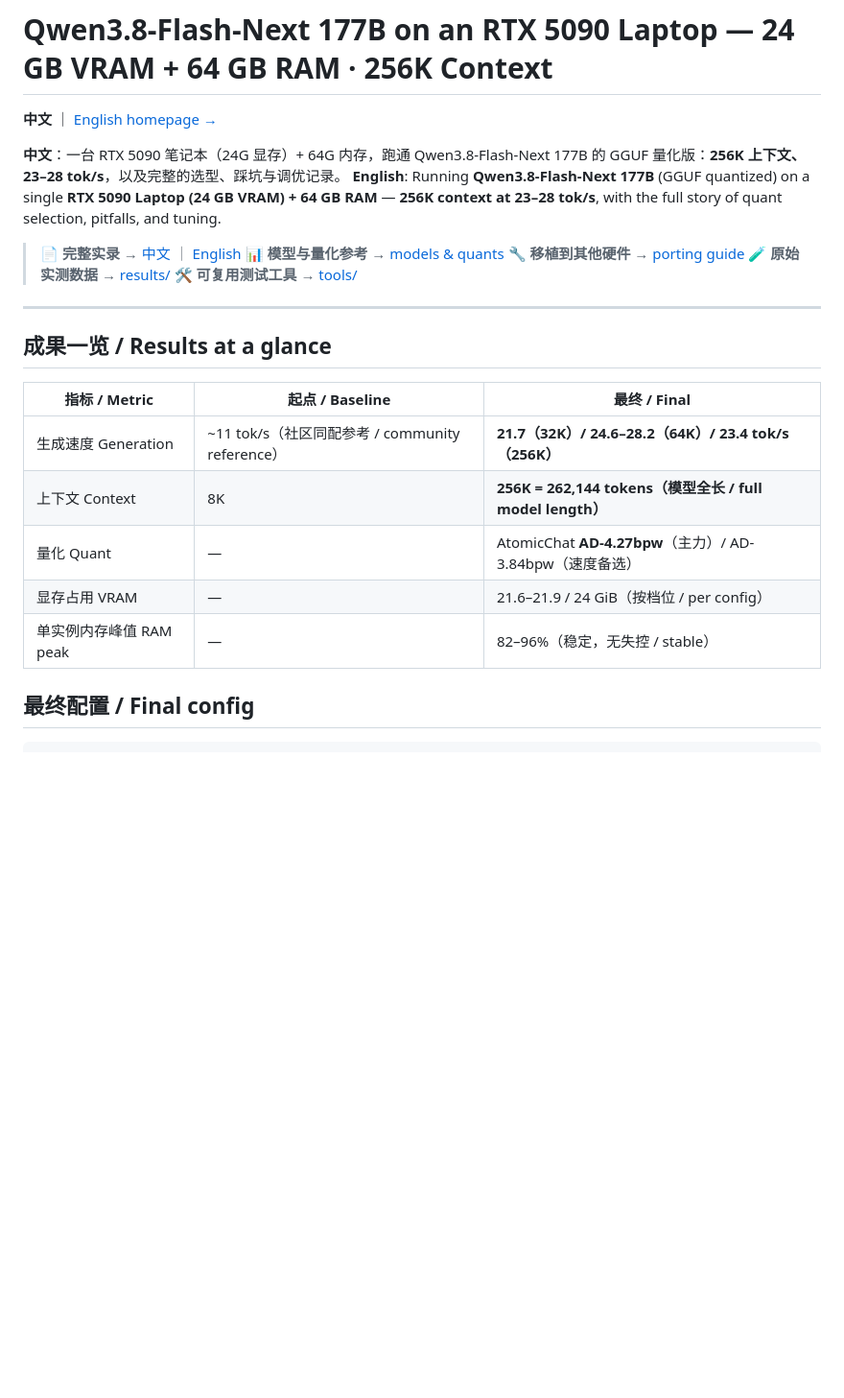
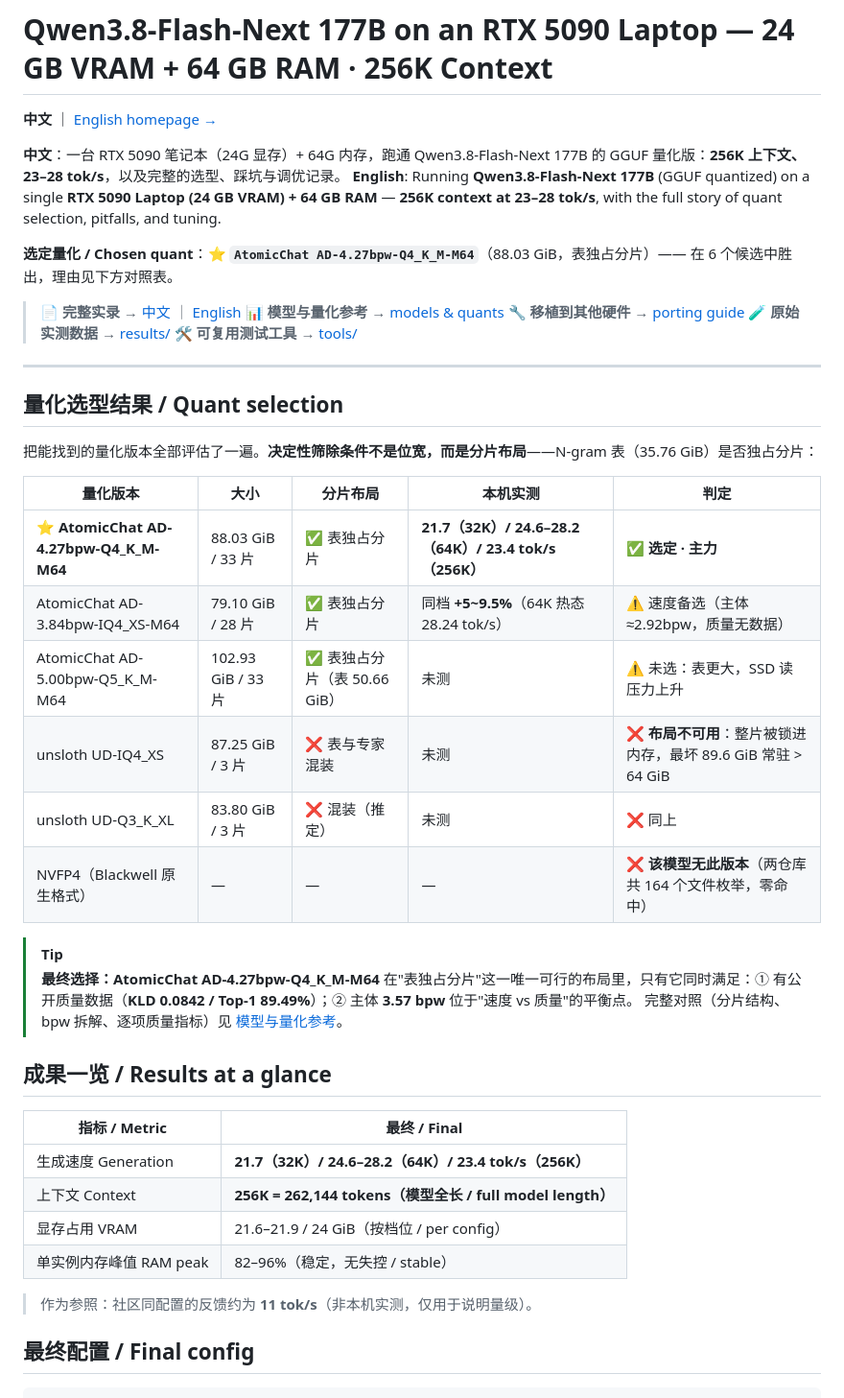
Before and after one commit to lifeidle/qwen3.8-flash-next-5090-laptop-256k, a Markdown page: README.md, the part around the change. Shown at 96% size. Rendered like a GitHub page; blank space fills up the shorter version.

Commit message:
首页改版：以量化候选对照表替代「起点」列，突出最终选定量化

```diff
--- a/README.md
+++ b/README.md
@@ -4,6 +4,8 @@
 
 **中文**：一台 RTX 5090 笔记本（24G 显存）+ 64G 内存，跑通 Qwen3.8-Flash-Next 177B 的 GGUF 量化版：**256K 上下文、23–28 tok/s**，以及完整的选型、踩坑与调优记录。
 **English**: Running **Qwen3.8-Flash-Next 177B** (GGUF quantized) on a single **RTX 5090 Laptop (24 GB VRAM) + 64 GB RAM** — **256K context at 23–28 tok/s**, with the full story of quant selection, pitfalls, and tuning.
+
+**选定量化 / Chosen quant**：⭐ **`AtomicChat AD-4.27bpw-Q4_K_M-M64`**（88.03 GiB，表独占分片）—— 在 6 个候选中胜出，理由见下方对照表。
 
 > 📄 **完整实录** → [中文](./docs/deploy-log.zh.md) ｜ [English](./docs/deploy-log.en.md)
 > 📊 **模型与量化参考** → [models & quants](./docs/model-reference.md)
@@ -13,15 +15,34 @@
 
 ---
 
+## 量化选型结果 / Quant selection
+
+把能找到的量化版本全部评估了一遍。**决定性筛除条件不是位宽，而是分片布局**——N-gram 表（35.76 GiB）是否独占分片：
+
+| 量化版本 | 大小 | 分片布局 | 本机实测 | 判定 |
+|---|---|---|---|---|
+| ⭐ **AtomicChat AD-4.27bpw-Q4_K_M-M64** | 88.03 GiB / 33 片 | ✅ 表独占分片 | **21.7（32K）/ 24.6–28.2（64K）/ 23.4 tok/s（256K）** | ✅ **选定 · 主力** |
+| AtomicChat AD-3.84bpw-IQ4_XS-M64 | 79.10 GiB / 28 片 | ✅ 表独占分片 | 同档 **+5~9.5%**（64K 热态 28.24 tok/s） | ⚠️ 速度备选（主体 ≈2.92bpw，质量无数据） |
+| AtomicChat AD-5.00bpw-Q5_K_M-M64 | 102.93 GiB / 33 片 | ✅ 表独占分片（表 50.66 GiB） | 未测 | ⚠️ 未选：表更大，SSD 读压力上升 |
+| unsloth UD-IQ4_XS | 87.25 GiB / 3 片 | ❌ 表与专家混装 | 未测 | ❌ **布局不可用**：整片被锁进内存，最坏 89.6 GiB 常驻 > 64 GiB |
+| unsloth UD-Q3_K_XL | 83.80 GiB / 3 片 | ❌ 混装（推定） | 未测 | ❌ 同上 |
+| NVFP4（Blackwell 原生格式） | — | — | — | ❌ **该模型无此版本**（两仓库共 164 个文件枚举，零命中） |
+
+> [!TIP]
+> **最终选择：AtomicChat AD-4.27bpw-Q4_K_M-M64**
+> 在"表独占分片"这一唯一可行的布局里，只有它同时满足：① 有公开质量数据（**KLD 0.0842 / Top-1 89.49%**）；② 主体 **3.57 bpw** 位于"速度 vs 质量"的平衡点。
+> 完整对照（分片结构、bpw 拆解、逐项质量指标）见 [模型与量化参考](./docs/model-reference.md)。
+
 ## 成果一览 / Results at a glance
 
-| 指标 / Metric | 起点 / Baseline | 最终 / Final |
-|---|---|---|
-| 生成速度 Generation | ~11 tok/s（社区同配参考 / community reference） | **21.7（32K）/ 24.6–28.2（64K）/ 23.4 tok/s（256K）** |
-| 上下文 Context | 8K | **256K = 262,144 tokens（模型全长 / full model length）** |
-| 量化 Quant | — | AtomicChat **AD-4.27bpw**（主力）/ AD-3.84bpw（速度备选） |
-| 显存占用 VRAM | — | 21.6–21.9 / 24 GiB（按档位 / per config） |
-| 单实例内存峰值 RAM peak | — | 82–96%（稳定，无失控 / stable） |
+| 指标 / Metric | 最终 / Final |
+|---|---|
+| 生成速度 Generation | **21.7（32K）/ 24.6–28.2（64K）/ 23.4 tok/s（256K）** |
+| 上下文 Context | **256K = 262,144 tokens（模型全长 / full model length）** |
+| 显存占用 VRAM | 21.6–21.9 / 24 GiB（按档位 / per config） |
+| 单实例内存峰值 RAM peak | 82–96%（稳定，无失控 / stable） |
+
+> 作为参照：社区同配置的反馈约为 **11 tok/s**（非本机实测，仅用于说明量级）。
 
 ## 最终配置 / Final config
 
```
